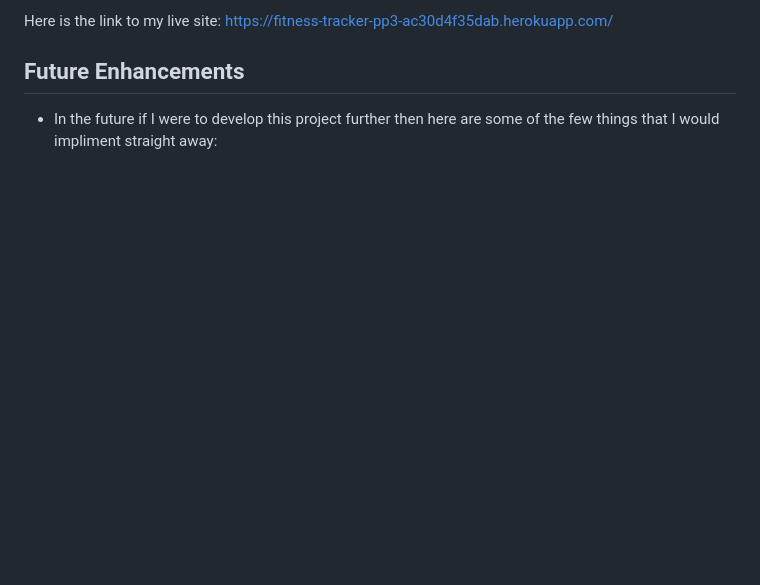
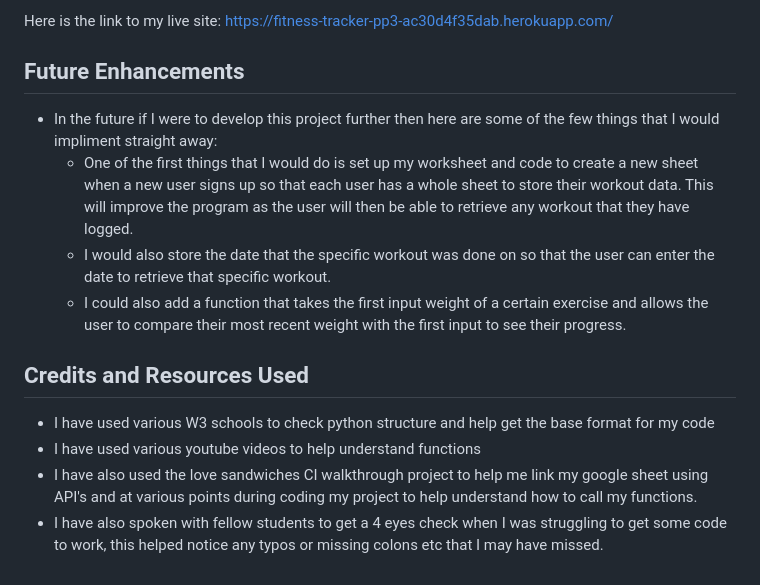
Before and after one commit to James-Burch/Project-3, a Markdown page: README.md, the part around one of its changes. Rendered like a GitHub page; blank space fills up the shorter version.

```diff
--- a/README.md
+++ b/README.md
@@ -90,3 +95,12 @@ Here is the link to my live site: https://fitness-tracker-pp3-ac30d4f35dab.herok
 
 ## Future Enhancements
 - In the future if I were to develop this project further then here are some of the few things that I would impliment straight away:
+  - One of the first things that I would do is set up my worksheet and code to create a new sheet when a new user signs up so that each user has a whole sheet to store their workout data. This will improve the program as the user will then be able to retrieve any workout that they have logged.
+  - I would also store the date that the specific workout was done on so that the user can enter the date to retrieve that specific workout.
+  - I could also add a function that takes the first input weight of a certain exercise and allows the user to compare their most recent weight with the first input to see their progress.
+
+## Credits and Resources Used
+- I have used various W3 schools to check python structure and help get the base format for my code
+- I have used various youtube videos to help understand functions
+- I have also used the love sandwiches CI walkthrough project to help me link my google sheet using API's and at various points during coding my project to help understand how to call my functions.
+- I have also spoken with fellow students to get a 4 eyes check when I was struggling to get some code to work, this helped notice any typos or missing colons etc that I may have missed.
```
Also changed, not shown: other parts of README.md (+5 -0 lines).
